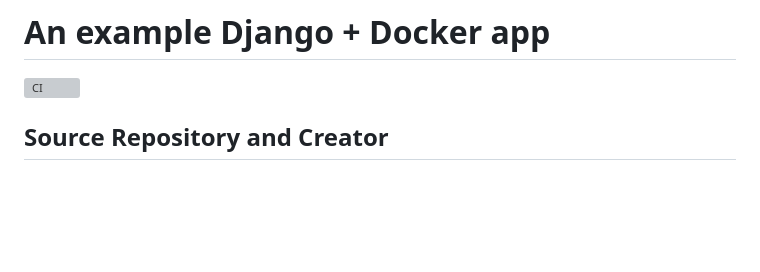
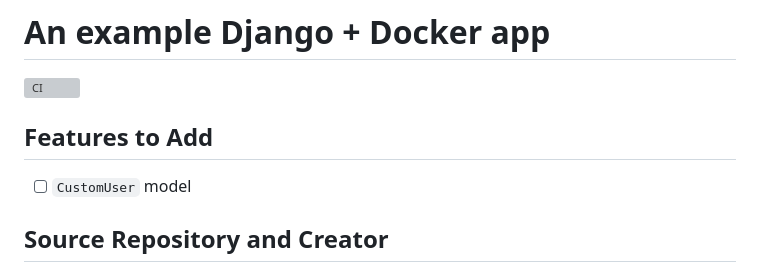
Before and after one commit to brucestull/DockerDjangoStarter-nickjj, a Markdown page: README.md, the part around the change. GitHub-like rendering; blank space fills up the shorter version; grey boxes are pictures that could not be loaded.

```diff
--- a/README.md
+++ b/README.md
@@ -1,6 +1,10 @@
 # An example Django + Docker app
 
 ![CI](https://github.com/nickjj/docker-django-example/workflows/CI/badge.svg?branch=main)
+
+## Features to Add
+
+- [ ] `CustomUser` model
 
 ## Source Repository and Creator
 
```
